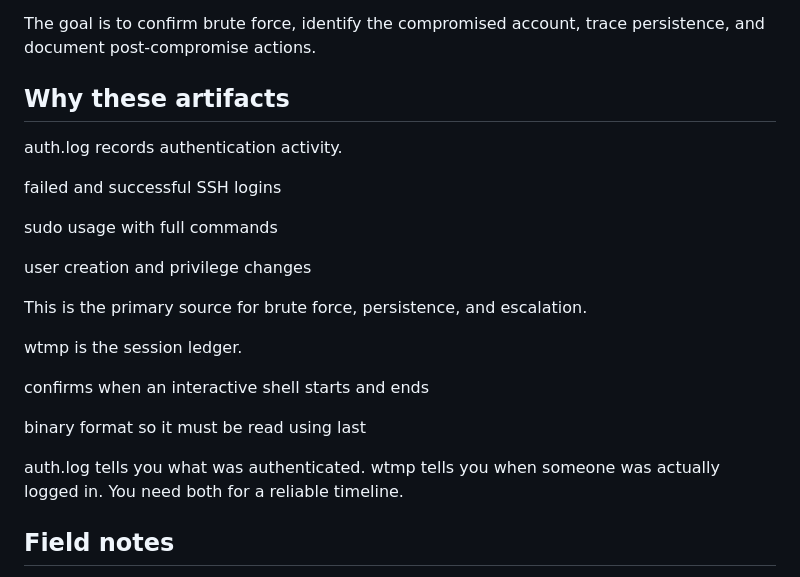
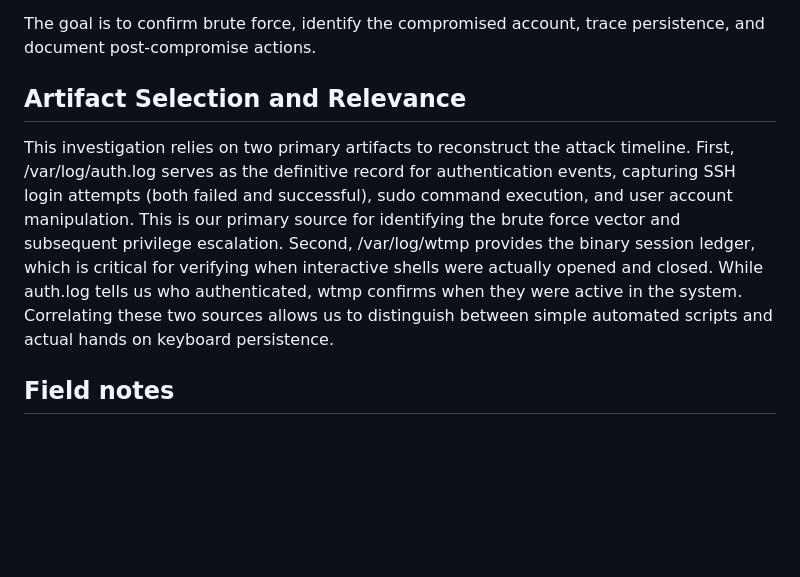
Before and after one commit to kismatkunwar89/portfolio, a Markdown page: writeups/Brutus.md, the part around the change. Drawn GitHub-style; blank space fills up the shorter version.

Commit message:
Revise artifact relevance section

```diff
--- a/writeups/Brutus.md
+++ b/writeups/Brutus.md
@@ -12,24 +12,8 @@ wtmp
 
 The goal is to confirm brute force, identify the compromised account, trace persistence, and document post-compromise actions.
 
-## Why these artifacts
-auth.log records authentication activity.
-
-failed and successful SSH logins
-
-sudo usage with full commands
-
-user creation and privilege changes
-
-This is the primary source for brute force, persistence, and escalation.
-
-wtmp is the session ledger.
-
-confirms when an interactive shell starts and ends
-
-binary format so it must be read using last
-
-auth.log tells you what was authenticated. wtmp tells you when someone was actually logged in. You need both for a reliable timeline.
+## Artifact Selection and Relevance
+This investigation relies on two primary artifacts to reconstruct the attack timeline. First, /var/log/auth.log serves as the definitive record for authentication events, capturing SSH login attempts (both failed and successful), sudo command execution, and user account manipulation. This is our primary source for identifying the brute force vector and subsequent privilege escalation. Second, /var/log/wtmp provides the binary session ledger, which is critical for verifying when interactive shells were actually opened and closed. While auth.log tells us who authenticated, wtmp confirms when they were active in the system. Correlating these two sources allows us to distinguish between simple automated scripts and actual hands on keyboard persistence.
 
 ## Field notes
 auth.log format is timestamp, host, program PID, message. The program name is the fastest pivot.
```
